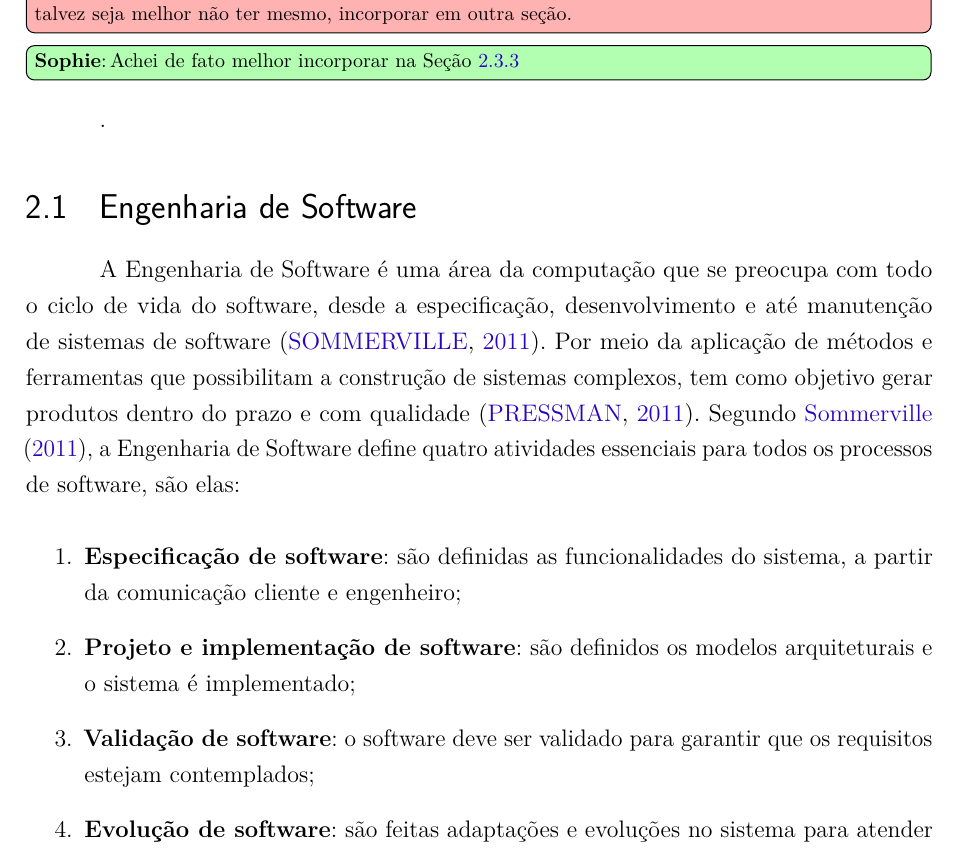
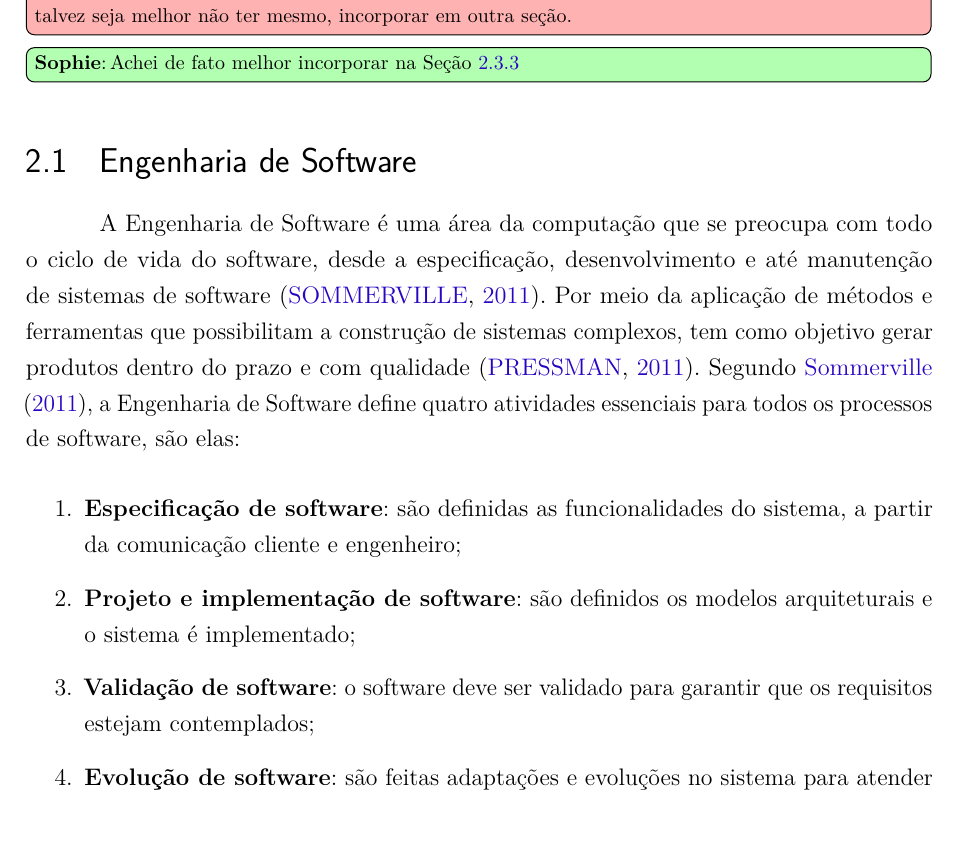
Before and after one commit to AHalic/scap, a LaTeX thesis (tcc-monografia/pg-sophie-dilhon.tex, which reads tcc-monografia/capitulos/ch2-referencial.tex): part of page 15 of 38, cut so that both start at the same text. Compiled offline with pdfLaTeX.

Commit message:
:fire: Apaga texto errado

```diff
--- a/tcc-monografia/capitulos/ch2-referencial.tex
+++ b/tcc-monografia/capitulos/ch2-referencial.tex
@@ -15,7 +15,7 @@ e, por fim, as categorias de \textit{frameworks} suportadas pelo método, assim
 utilizado neste trabalho são apresentados na Seção \ref{sec-fundteo-framework}.
 
 \vitor{E a Seção? Vide também comentário lá na Seção, pois ela acabou ficando muito pequena, talvez seja melhor não ter mesmo, incorporar em outra seção.}
-\sophie{Achei de fato melhor incorporar na Seção~\ref{sec-fundteo-framework-next}}.
+\sophie{Achei de fato melhor incorporar na Seção~\ref{sec-fundteo-framework-next}}
 
 %%%%%%%%% Início de seção. %%%%%%%%%
 \section{Engenharia de Software}
```
